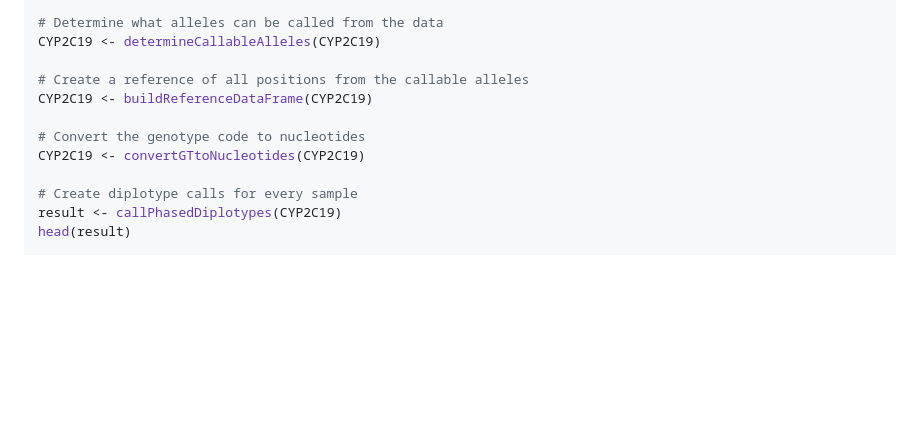
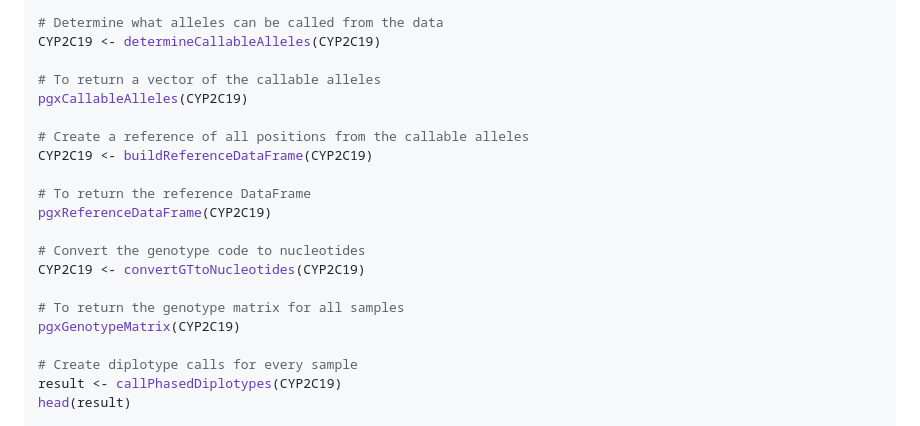
Before and after one commit to coriell-research/ursaPGx, a Markdown page: README.md, the part around the change printed below. Drawn GitHub-style; blank space fills up the shorter version.

Commit message:
Update README with LS edits

```diff
--- a/README.md
+++ b/README.md
@@ -69,11 +69,20 @@ CYP2C19 <- readPGx(vcf, gene = "CYP2C19")
 # Determine what alleles can be called from the data
 CYP2C19 <- determineCallableAlleles(CYP2C19)
 
+# To return a vector of the callable alleles
+pgxCallableAlleles(CYP2C19)
+
 # Create a reference of all positions from the callable alleles
 CYP2C19 <- buildReferenceDataFrame(CYP2C19)
 
+# To return the reference DataFrame
+pgxReferenceDataFrame(CYP2C19)
+
 # Convert the genotype code to nucleotides
 CYP2C19 <- convertGTtoNucleotides(CYP2C19)
+
+# To return the genotype matrix for all samples
+pgxGenotypeMatrix(CYP2C19)
 
 # Create diplotype calls for every sample
 result <- callPhasedDiplotypes(CYP2C19)
```
Also changed, not shown: other parts of README.md (+1 -1 lines).
